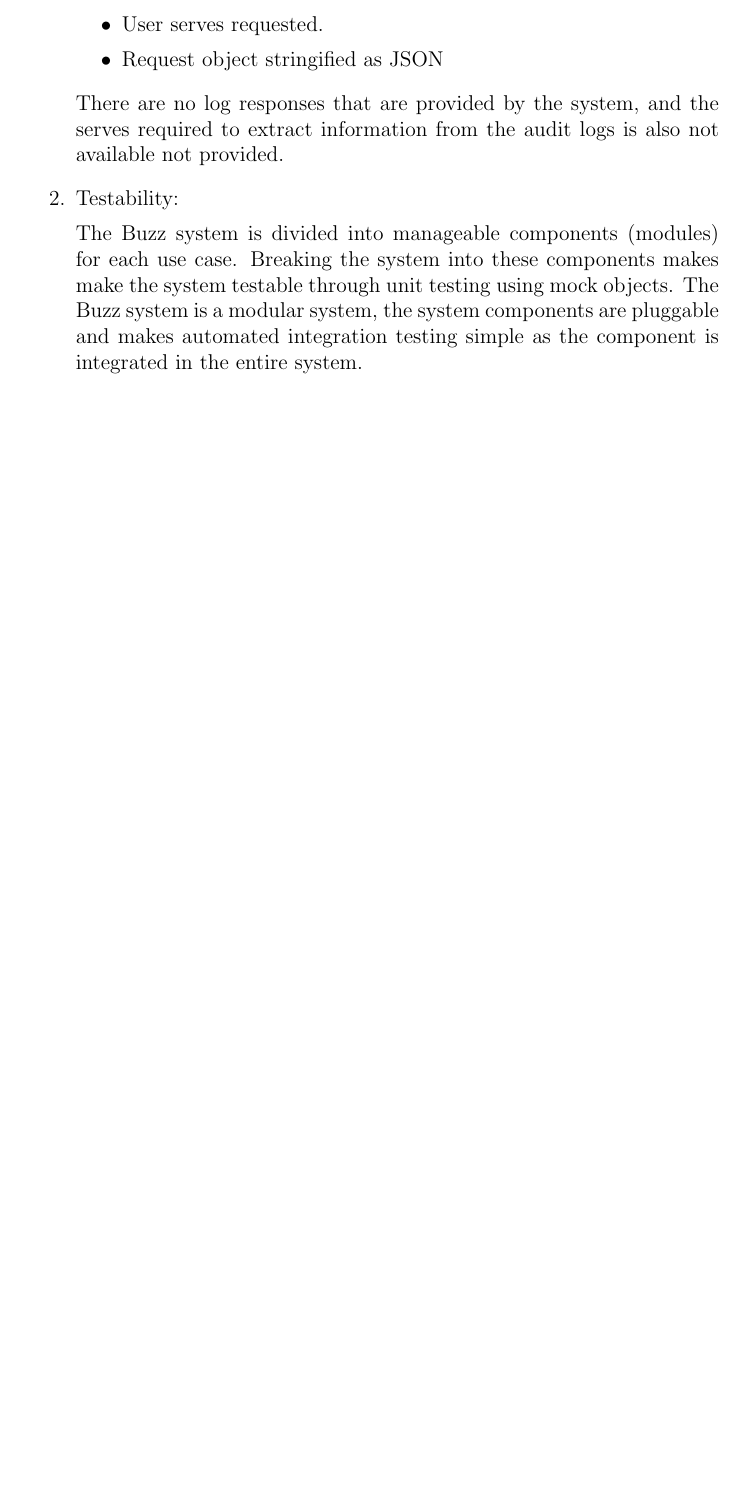
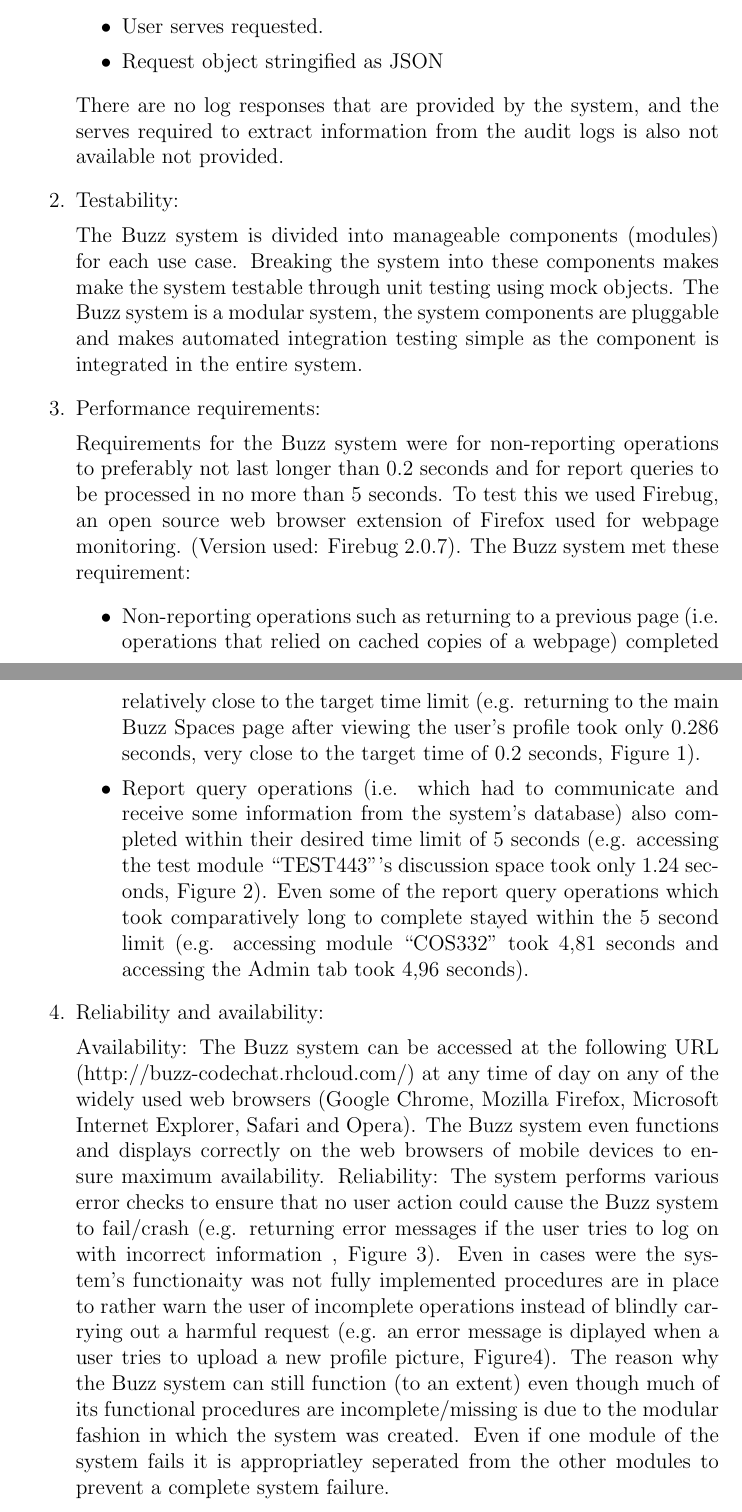
Before and after one commit to Jaco-Louis/Top-level-testing, a LaTeX document (Top_Level_Testing.tex, which reads performance.tex, reliabilityavailibility.tex): part of page 5 of 5 before the commit and two parts of pages 5 and 6 of 6 after it, the two joined at a grey line, cut so that both start at the same text, the shorter picture padded with empty space. Compiled offline with pdfLaTeX.

Commit message:
Added performance, reliability and availibility to main doc

```diff
--- /dev/null
+++ b/performance.tex
@@ -0,0 +1,9 @@
+\item Performance requirements:
+
+Requirements for the Buzz system were for non-reporting operations to preferably not last longer than 0.2 seconds and for report queries to be processed in no more than 5 seconds.
+To test this we used Firebug, an open source web browser extension of Firefox used for webpage monitoring. (Version used: Firebug 2.0.7).
+The Buzz system met these requirement:
+\begin{itemize}
+\item Non-reporting operations such as returning to a previous page (i.e. operations that relied on cached copies of a webpage) completed relatively close to the target time limit (e.g. returning to the main Buzz Spaces page after viewing the user’s profile took only 0.286 seconds, very close to the target time of 0.2 seconds, Figure 1).
+\item Report query operations (i.e. which had to communicate and receive some information from the system’s database) also completed within their desired time limit of 5 seconds (e.g. accessing the test module “TEST443”’s discussion space took only 1.24 seconds, Figure 2). Even some of the report query operations which took comparatively long to complete stayed within the 5 second limit (e.g. accessing module “COS332” took 4,81 seconds and accessing the Admin tab took 4,96 seconds).
+\end{itemize}
--- /dev/null
+++ b/reliabilityavailibility.tex
@@ -0,0 +1,6 @@
+\item Reliability and availability:
+
+Availability:
+The Buzz system can be accessed at the following URL (http://buzz-codechat.rhcloud.com/) at any time of day on any of the widely used web browsers (Google Chrome, Mozilla Firefox, Microsoft Internet Explorer, Safari and Opera). The Buzz system even functions and displays correctly on the web browsers of mobile devices to ensure maximum availability.
+Reliability:
+The system performs various error checks to ensure that no user action could cause the Buzz system to fail/crash (e.g. returning error messages if the user tries to log on with incorrect information , Figure 3). Even in cases were the system’s functionaity was not fully implemented procedures are in place to rather warn the user of incomplete operations instead of blindly carrying out a harmful request (e.g. an error message is diplayed when a user tries to upload a new profile picture, Figure4). The reason why the Buzz system can still function (to an extent) even though much of its functional procedures are incomplete/missing is due to the modular fashion in which the system was created. Even if one module of the system fails it is appropriatley seperated from the other modules to prevent a complete system failure.
```
Also changed, not shown: Top_Level_Testing.tex (+4 -0 lines).
